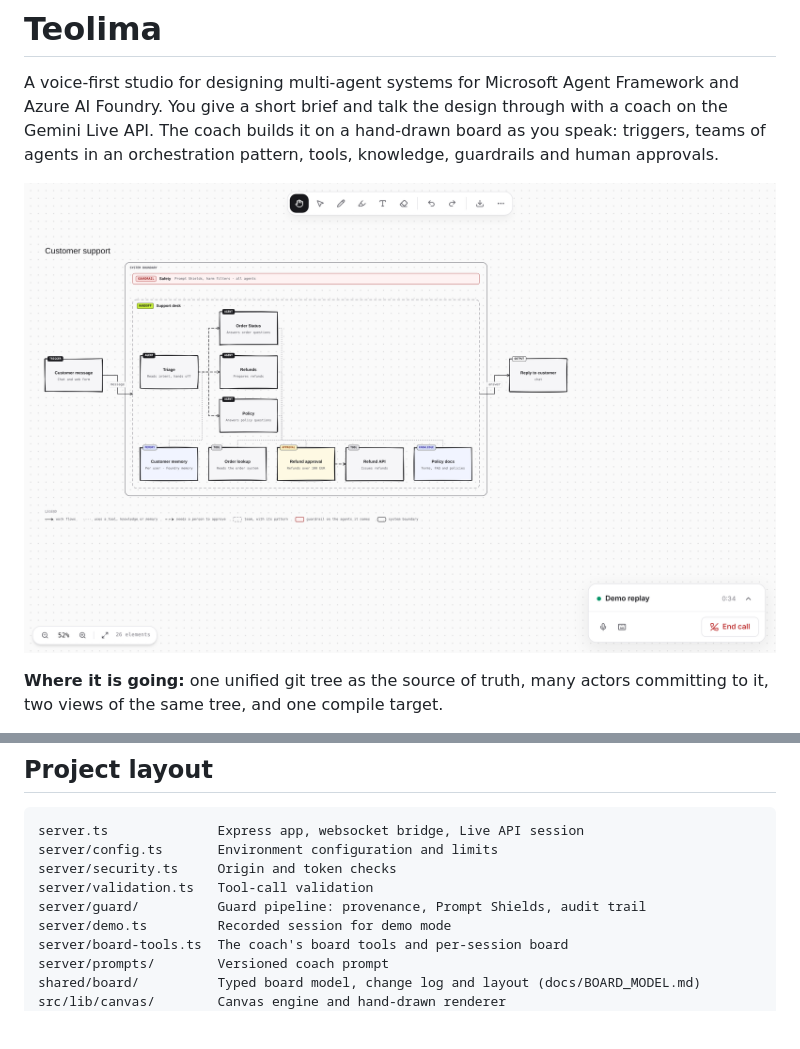
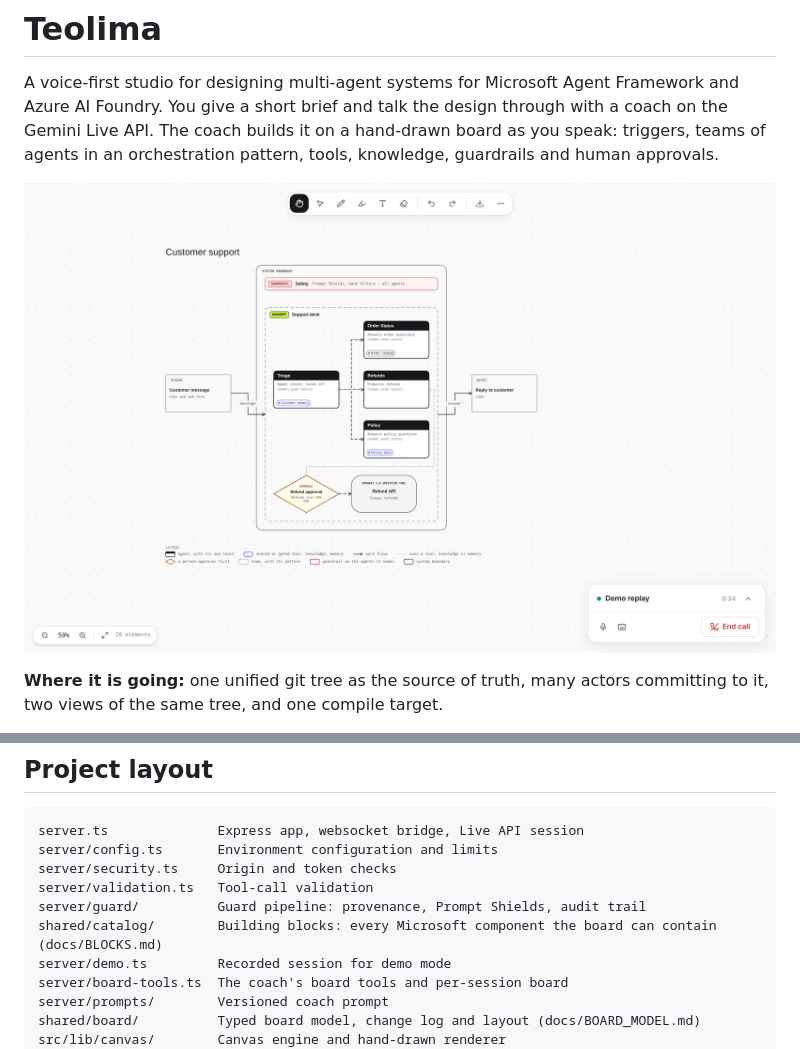
Before and after one commit to thuyghe12/teolima_public, a Markdown page: README.md, 2 parts joined by grey strips. Drawn GitHub-style; pictures changed too: docs/demo.png; blank space fills up the shorter version.

```diff
--- a/README.md
+++ b/README.md
@@ -69,6 +69,7 @@ server/config.ts       Environment configuration and limits
 server/security.ts     Origin and token checks
 server/validation.ts   Tool-call validation
 server/guard/          Guard pipeline: provenance, Prompt Shields, audit trail
+shared/catalog/        Building blocks: every Microsoft component the board can contain (docs/BLOCKS.md)
 server/demo.ts         Recorded session for demo mode
 server/board-tools.ts  The coach's board tools and per-session board
 server/prompts/        Versioned coach prompt
```
Also changed, not shown: docs/ARCHITECTURE.md (+1 -1 lines), docs/BLOCKS.md (added, +37 -0 lines), docs/DESIGN_STANDARD.md (+4 -2 lines), 7 other files.
